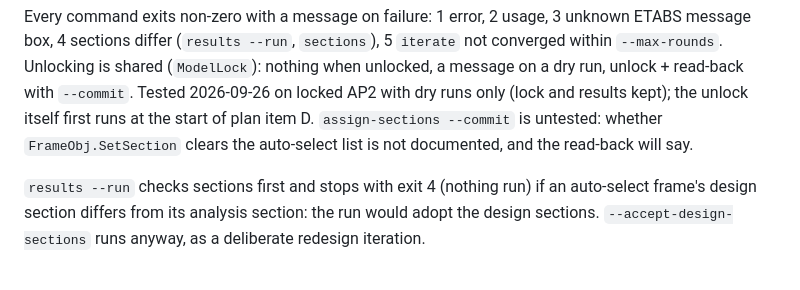
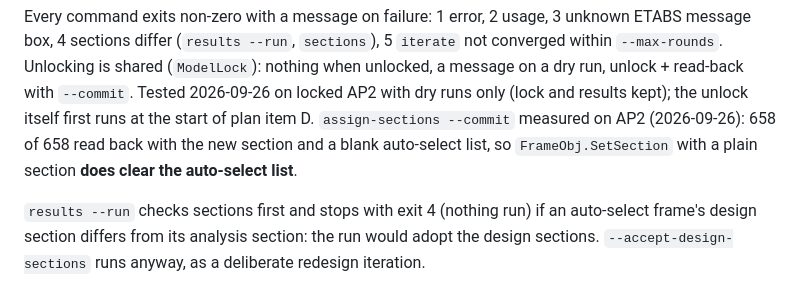
Before and after one commit to sgcprender/QUIKCOLAPS, a Markdown page: tools/Quikcolaps.Bridge/CLAUDE.md, the part around the change. Rendered like a GitHub page.

Commit message:
Restore text lost from the plan's D row; record that SetSection clears the auto-select list
Co-Authored-By: Claude Opus 5.5 <noreply@anthropic.com>

```diff
--- a/tools/Quikcolaps.Bridge/CLAUDE.md
+++ b/tools/Quikcolaps.Bridge/CLAUDE.md
@@ -84,9 +84,9 @@ Every command exits non-zero with a message on failure: 1 error, 2 usage,
 Unlocking is shared (`ModelLock`): nothing when unlocked, a message on a dry
 run, unlock + read-back with `--commit`. Tested 2026-09-26 on locked AP2 with
 dry runs only (lock and results kept); the unlock itself first runs at the
-start of plan item D. `assign-sections --commit` is untested: whether
-`FrameObj.SetSection` clears the auto-select list is not documented, and the
-read-back will say.
+start of plan item D. `assign-sections --commit` measured on AP2 (2026-09-26): 658 of 658 read back
+with the new section and a blank auto-select list, so `FrameObj.SetSection`
+with a plain section **does clear the auto-select list**.
 
 `results --run` checks sections first and stops with exit 4 (nothing run) if
 an auto-select frame's design section differs from its analysis section: the
```
Also changed, not shown: ap/docs/scope_and_flow.md (+1 -1 lines).
